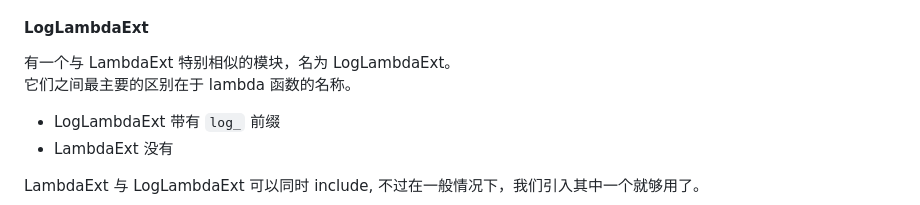
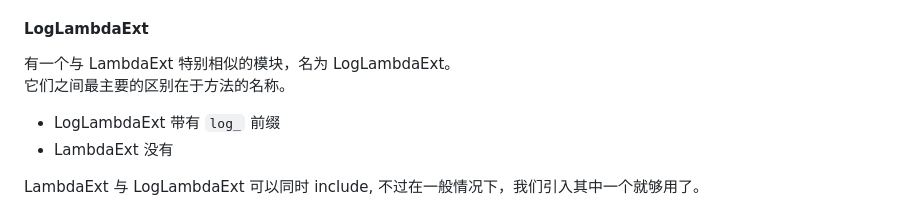
Before and after one commit to 2moe/sinlog-gem, a Markdown page: docs/Readme-zh.md, the part around the change. Drawn GitHub-style.

```diff
--- a/docs/Readme-zh.md
+++ b/docs/Readme-zh.md
@@ -89,7 +89,7 @@ LambdaExt 提供了:
 #### LogLambdaExt
 
 有一个与 LambdaExt 特别相似的模块，名为 LogLambdaExt。
-它们之间最主要的区别在于 lambda 函数的名称。
+它们之间最主要的区别在于方法的名称。
 
 - LogLambdaExt 带有 `log_` 前缀
 - LambdaExt 没有
```
Also changed, not shown: docs/Readme-zh-Hant.md (+1 -1 lines), docs/Readme.md (+1 -1 lines).
